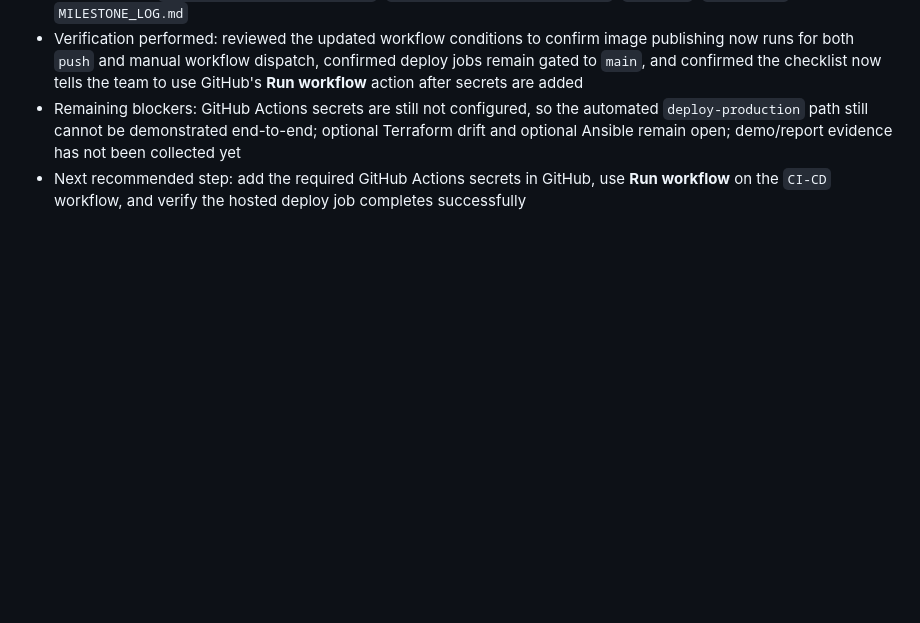
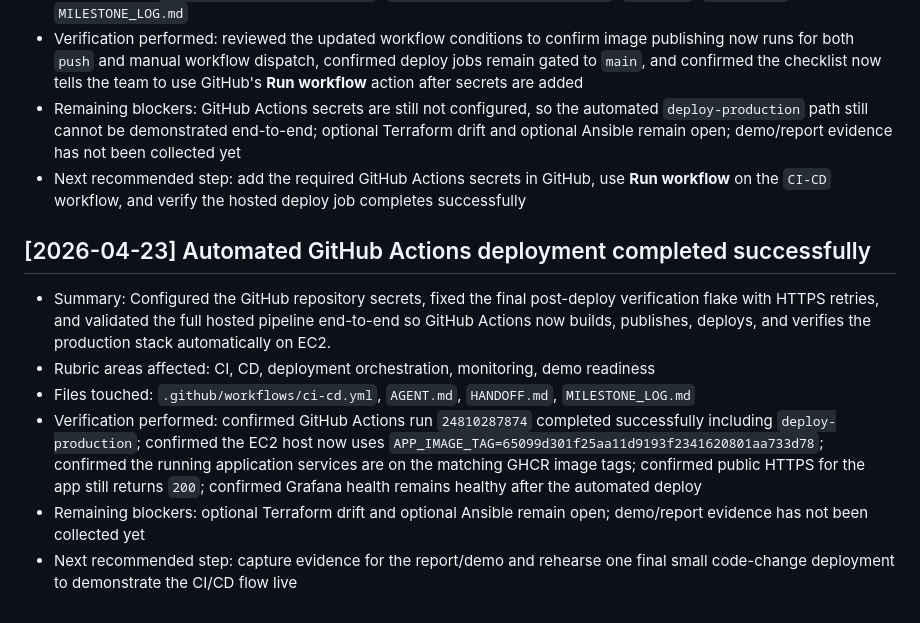
Before and after one commit to Long-D176/MovieBookingSystem-Final, a Markdown page: MILESTONE_LOG.md, the part around the change. GitHub-like rendering; blank space fills up the shorter version.

Commit message:
Record successful automated deployment

```diff
--- a/MILESTONE_LOG.md
+++ b/MILESTONE_LOG.md
@@ -138,3 +138,12 @@ Copy this template for every new milestone:
 - Verification performed: reviewed the updated workflow conditions to confirm image publishing now runs for both `push` and manual workflow dispatch, confirmed deploy jobs remain gated to `main`, and confirmed the checklist now tells the team to use GitHub's **Run workflow** action after secrets are added
 - Remaining blockers: GitHub Actions secrets are still not configured, so the automated `deploy-production` path still cannot be demonstrated end-to-end; optional Terraform drift and optional Ansible remain open; demo/report evidence has not been collected yet
 - Next recommended step: add the required GitHub Actions secrets in GitHub, use **Run workflow** on the `CI-CD` workflow, and verify the hosted deploy job completes successfully
+
+## [2026-04-23] Automated GitHub Actions deployment completed successfully
+
+- Summary: Configured the GitHub repository secrets, fixed the final post-deploy verification flake with HTTPS retries, and validated the full hosted pipeline end-to-end so GitHub Actions now builds, publishes, deploys, and verifies the production stack automatically on EC2.
+- Rubric areas affected: CI, CD, deployment orchestration, monitoring, demo readiness
+- Files touched: `.github/workflows/ci-cd.yml`, `AGENT.md`, `HANDOFF.md`, `MILESTONE_LOG.md`
+- Verification performed: confirmed GitHub Actions run `24810287874` completed successfully including `deploy-production`; confirmed the EC2 host now uses `APP_IMAGE_TAG=65099d301f25aa11d9193f2341620801aa733d78`; confirmed the running application services are on the matching GHCR image tags; confirmed public HTTPS for the app still returns `200`; confirmed Grafana health remains healthy after the automated deploy
+- Remaining blockers: optional Terraform drift and optional Ansible remain open; demo/report evidence has not been collected yet
+- Next recommended step: capture evidence for the report/demo and rehearse one final small code-change deployment to demonstrate the CI/CD flow live
```
Also changed, not shown: AGENT.md (+13 -14 lines), HANDOFF.md (+10 -9 lines).
